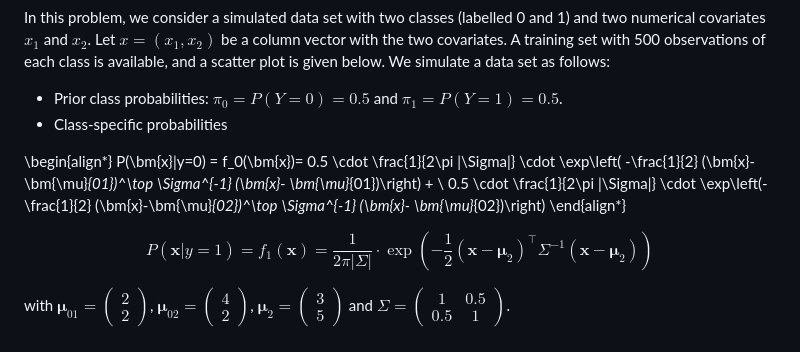
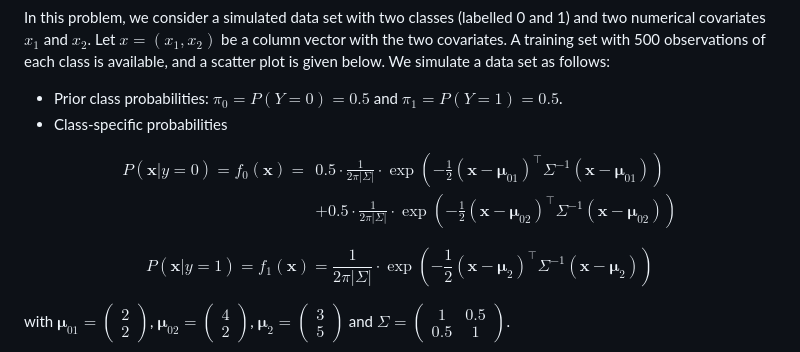
Before and after one commit to andersbekkevard/context, a Markdown page: wiki/exercises/math-exercises.md, the part around the change. Rendered like a GitHub page.

Commit message:
fix M4.5 latex block

```diff
--- a/wiki/exercises/math-exercises.md
+++ b/wiki/exercises/math-exercises.md
@@ -184,11 +184,12 @@ In this problem, we consider a simulated data set with two classes (labelled 0 a
 * Prior class probabilities: $\pi_0 = P(Y=0) = 0.5$ and $\pi_1= P(Y = 1) = 0.5$.
 * Class-specific probabilities
 
-\begin{align*}
-P(\bm{x}|y=0) = f_0(\bm{x})=
-0.5 \cdot \frac{1}{2\pi |\Sigma|} \cdot \exp\left( -\frac{1}{2} (\bm{x}-\bm{\mu}_{01})^\top \Sigma^{-1} (\bm{x}- \bm{\mu}_{01})\right) + \\
- 0.5 \cdot \frac{1}{2\pi |\Sigma|} \cdot \exp\left(- \frac{1}{2} (\bm{x}-\bm{\mu}_{02})^\top \Sigma^{-1} (\bm{x}- \bm{\mu}_{02})\right)
-\end{align*}
+$$
+\begin{aligned}
+P(\bm{x}|y=0) = f_0(\bm{x}) =\ & 0.5 \cdot \frac{1}{2\pi |\Sigma|} \cdot \exp\left( -\frac{1}{2} (\bm{x}-\bm{\mu}_{01})^\top \Sigma^{-1} (\bm{x}- \bm{\mu}_{01})\right) \\
+& + 0.5 \cdot \frac{1}{2\pi |\Sigma|} \cdot \exp\left(- \frac{1}{2} (\bm{x}-\bm{\mu}_{02})^\top \Sigma^{-1} (\bm{x}- \bm{\mu}_{02})\right)
+\end{aligned}
+$$
 
 $$
 P(\bm{x}|y=1) = f_1(\bm{x})=
```
